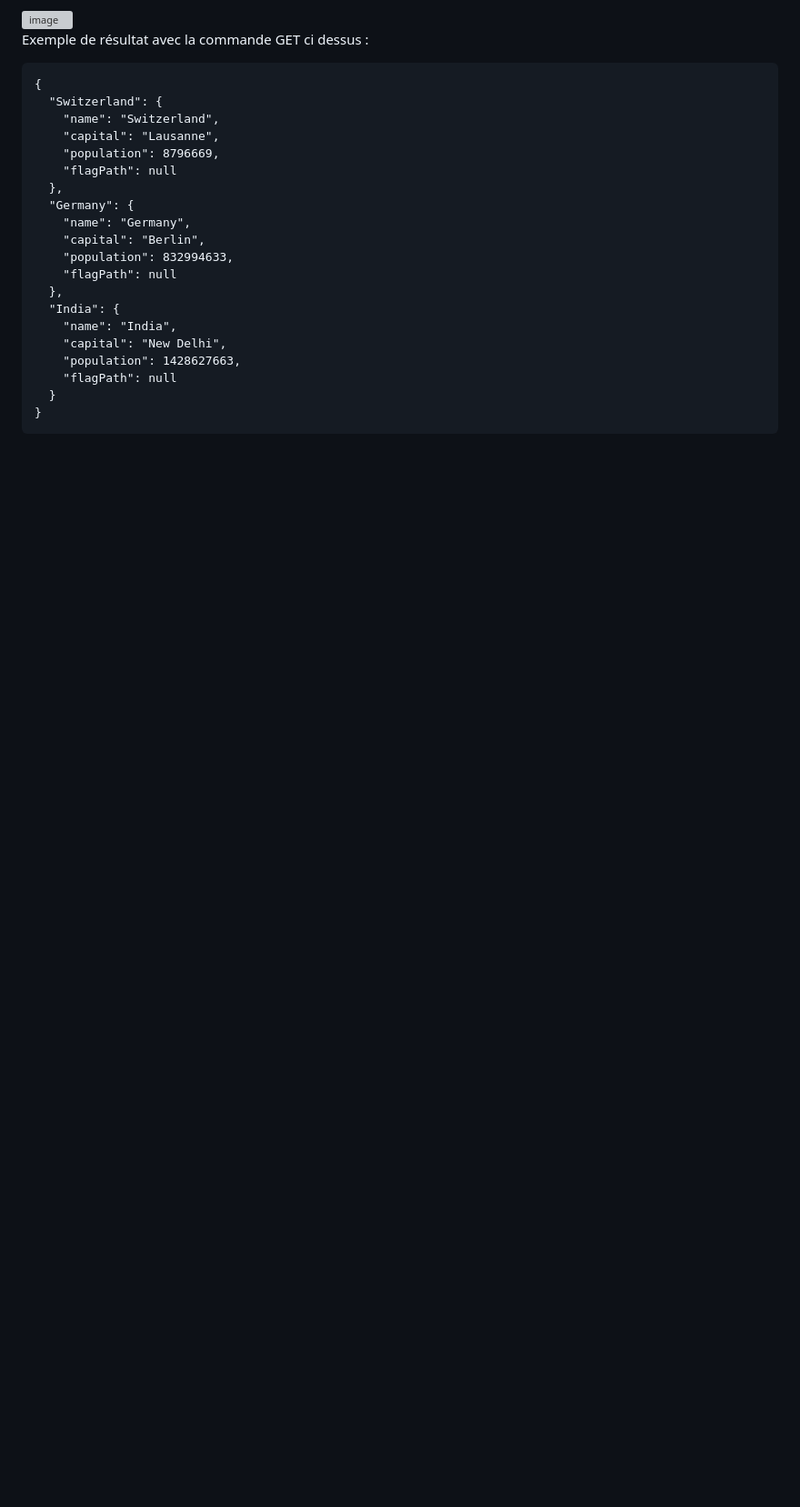
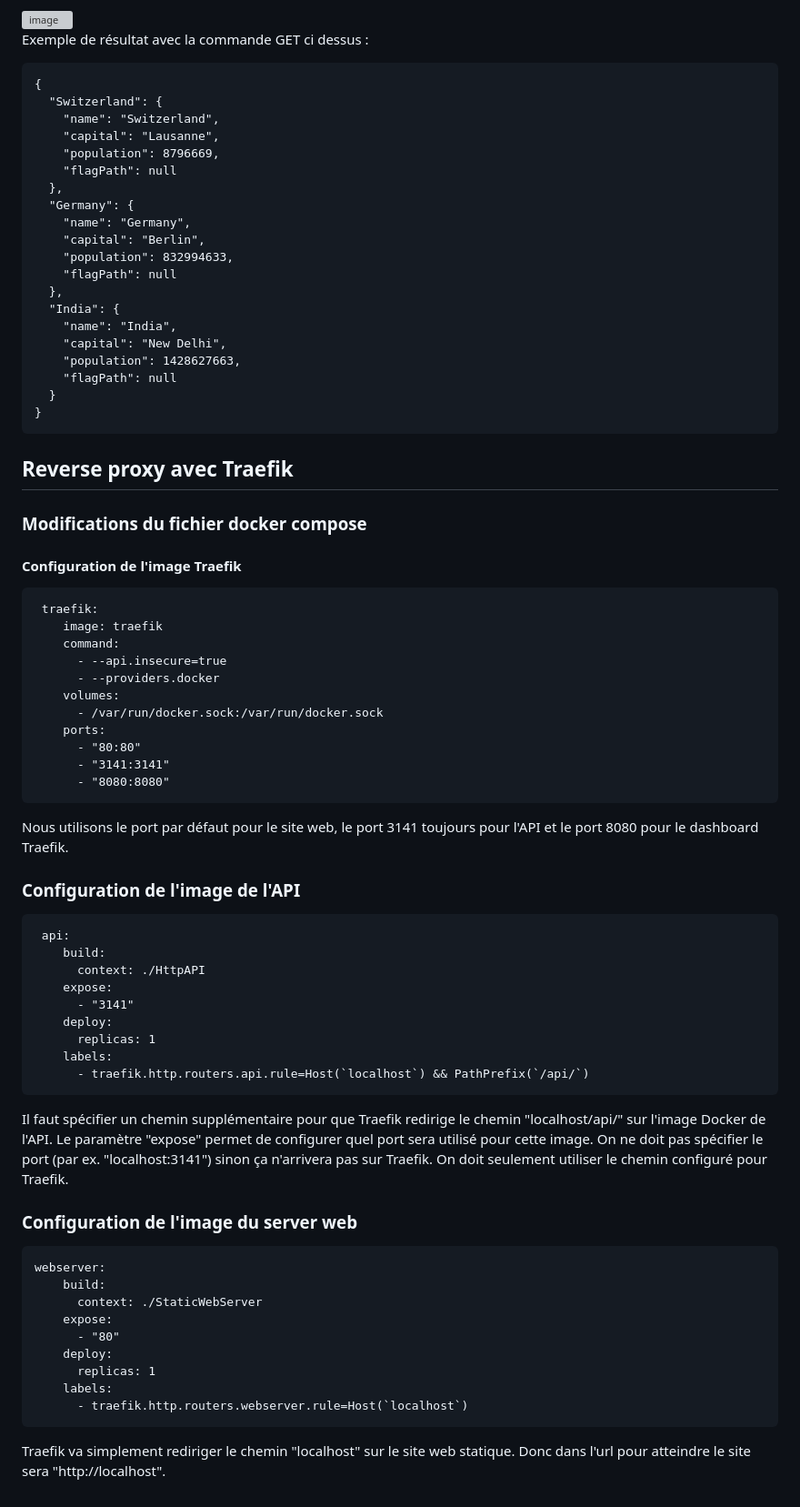
Before and after one commit to GuillaumeDnt2/DAI-Web-Infrastructure, a Markdown page: README.md, the part around the change. Shown: that part at 91% size. Drawn GitHub-style; blank space fills up the shorter version; grey boxes are pictures that could not be loaded.

````diff
--- a/README.md
+++ b/README.md
@@ -114,3 +114,49 @@ Exemple de résultat avec la commande GET ci dessus :
   }
 }
 ```
+
+## Reverse proxy avec Traefik
+### Modifications du fichier docker compose
+#### Configuration de l'image Traefik
+```
+ traefik:
+    image: traefik
+    command:
+      - --api.insecure=true
+      - --providers.docker
+    volumes:
+      - /var/run/docker.sock:/var/run/docker.sock
+    ports:
+      - "80:80"
+      - "3141:3141"
+      - "8080:8080"
+```
+Nous utilisons le port par défaut pour le site web, le port 3141 toujours pour l'API et le port 8080 pour le dashboard Traefik.
+### Configuration de l'image de l'API
+```
+ api:
+    build:
+      context: ./HttpAPI
+    expose:
+      - "3141"
+    deploy:
+      replicas: 1
+    labels:
+      - traefik.http.routers.api.rule=Host(`localhost`) && PathPrefix(`/api/`)
+```
+Il faut spécifier un chemin supplémentaire pour que Traefik redirige le chemin "localhost/api/" sur l'image Docker de l'API.
+Le paramètre "expose" permet de configurer quel port sera utilisé pour cette image.
+On ne doit pas spécifier le port (par ex. "localhost:3141") sinon ça n'arrivera pas sur Traefik. On doit seulement utiliser le chemin configuré pour Traefik.
+### Configuration de l'image du server web
+```
+webserver:
+    build:
+      context: ./StaticWebServer
+    expose:
+      - "80"
+    deploy:
+      replicas: 1
+    labels:
+      - traefik.http.routers.webserver.rule=Host(`localhost`)
+```
+Traefik va simplement rediriger le chemin "localhost" sur le site web statique. Donc dans l'url pour atteindre le site sera "http://localhost".
````
